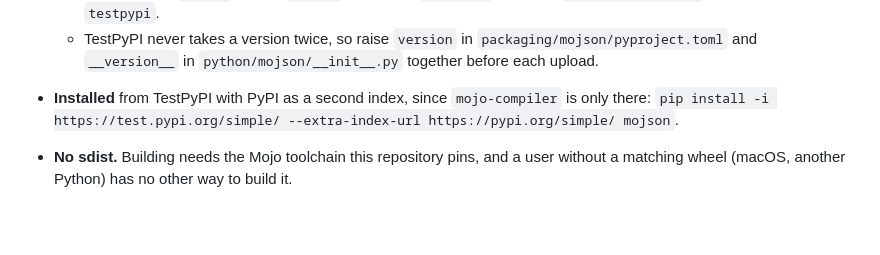
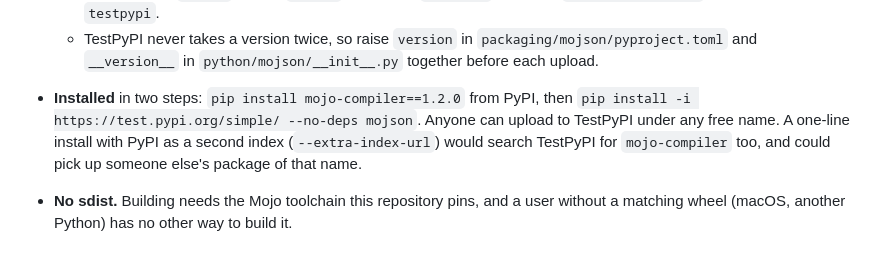
Before and after one commit to advenn/mojo_net, a Markdown page: docs/mojson.md, the part around the change. GitHub-like rendering; blank space fills up the shorter version.

```diff
--- a/docs/mojson.md
+++ b/docs/mojson.md
@@ -161,8 +161,7 @@ mojson's wheels go to **TestPyPI** only. They hold mojson's own files and nothin
   - On a manual run with `publish` ticked, it also uploads the tested wheels to TestPyPI by trusted publishing, so no token is stored.
   - Once, before the first upload, register a "pending publisher" on test.pypi.org (Account settings → Publishing). Its fields: project `mojson`, owner `advenn`, repository `mojo_net`, workflow `mojson-wheels.yml`, environment `testpypi`.
   - TestPyPI never takes a version twice, so raise `version` in `packaging/mojson/pyproject.toml` and `__version__` in `python/mojson/__init__.py` together before each upload.
-- **Installed** from TestPyPI with PyPI as a second index, since `mojo-compiler` is only there:
-  `pip install -i https://test.pypi.org/simple/ --extra-index-url https://pypi.org/simple/ mojson`.
+- **Installed** in two steps: `pip install mojo-compiler==1.2.0` from PyPI, then `pip install -i https://test.pypi.org/simple/ --no-deps mojson`. Anyone can upload to TestPyPI under any free name. A one-line install with PyPI as a second index (`--extra-index-url`) would search TestPyPI for `mojo-compiler` too, and could pick up someone else's package of that name.
 - **No sdist.** Building needs the Mojo toolchain this repository pins, and a user without a matching wheel (macOS, another Python) has no other way to build it.
 
 ## Milestones
```
Also changed, not shown: packaging/mojson/README.md (+5 -4 lines).
